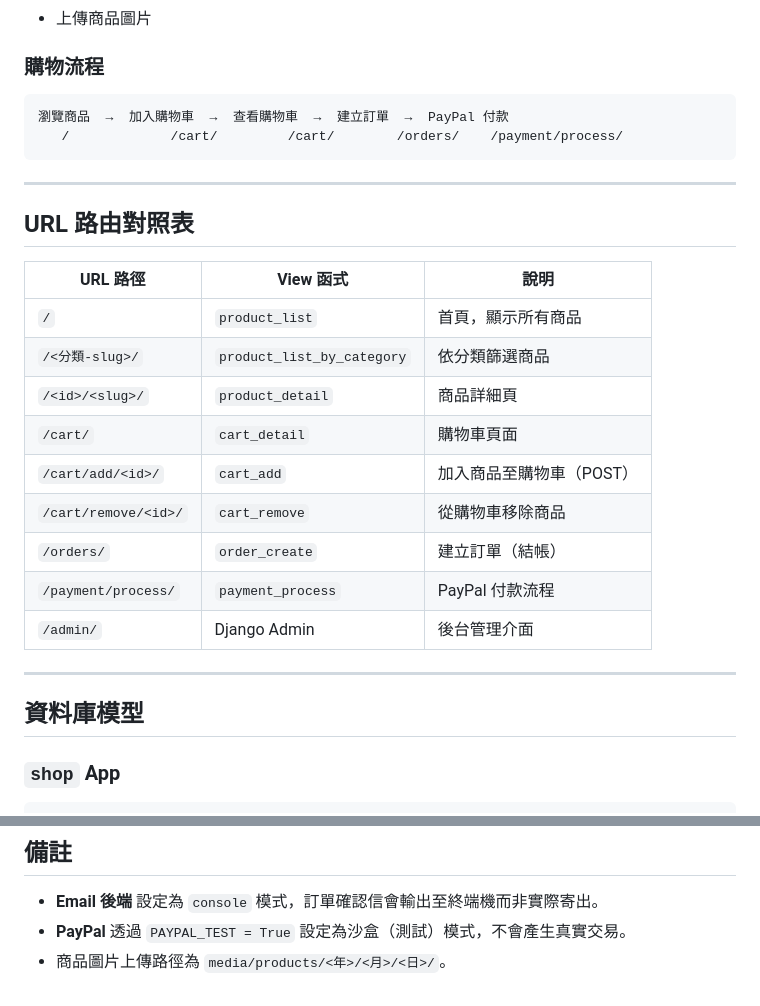
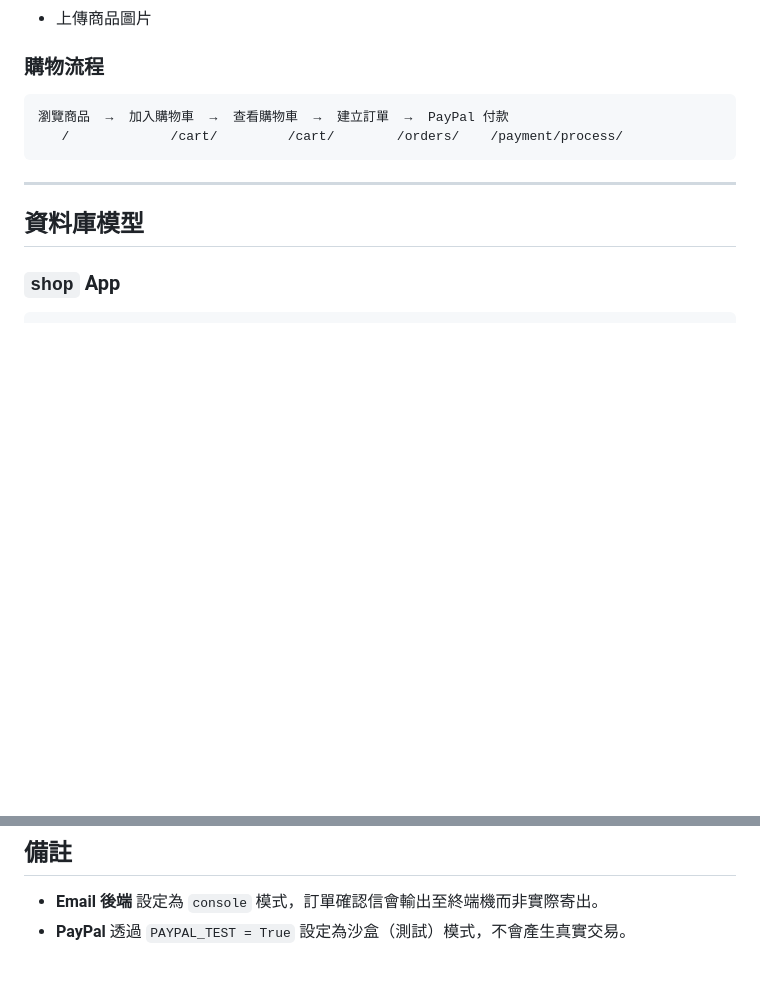
Before and after one commit to easonlee0512/Django-Bookstore-Platform, a Markdown page: README.md, 2 parts joined by grey strips. GitHub-like rendering; blank space fills up the shorter version.

Commit message:
Delete URL routing table from README
Removed URL routing table section from README.

```diff
--- a/README.md
+++ b/README.md
@@ -185,22 +185,6 @@ http://127.0.0.1:8000/
 
 ---
 
-## URL 路由對照表
-
-| URL 路徑 | View 函式 | 說明 |
-|---|---|---|
-| `/` | `product_list` | 首頁，顯示所有商品 |
-| `/<分類-slug>/` | `product_list_by_category` | 依分類篩選商品 |
-| `/<id>/<slug>/` | `product_detail` | 商品詳細頁 |
-| `/cart/` | `cart_detail` | 購物車頁面 |
-| `/cart/add/<id>/` | `cart_add` | 加入商品至購物車（POST）|
-| `/cart/remove/<id>/` | `cart_remove` | 從購物車移除商品 |
-| `/orders/` | `order_create` | 建立訂單（結帳）|
-| `/payment/process/` | `payment_process` | PayPal 付款流程 |
-| `/admin/` | Django Admin | 後台管理介面 |
-
----
-
 ## 資料庫模型
 
 ### `shop` App
@@ -249,4 +233,3 @@ OrderItem（訂單項目）
 
 - **Email 後端** 設定為 `console` 模式，訂單確認信會輸出至終端機而非實際寄出。
 - **PayPal** 透過 `PAYPAL_TEST = True` 設定為沙盒（測試）模式，不會產生真實交易。
-- 商品圖片上傳路徑為 `media/products/<年>/<月>/<日>/`。
```
